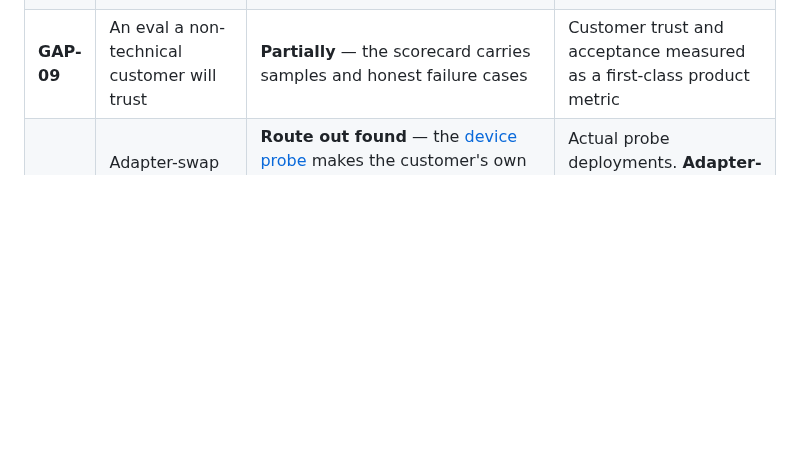
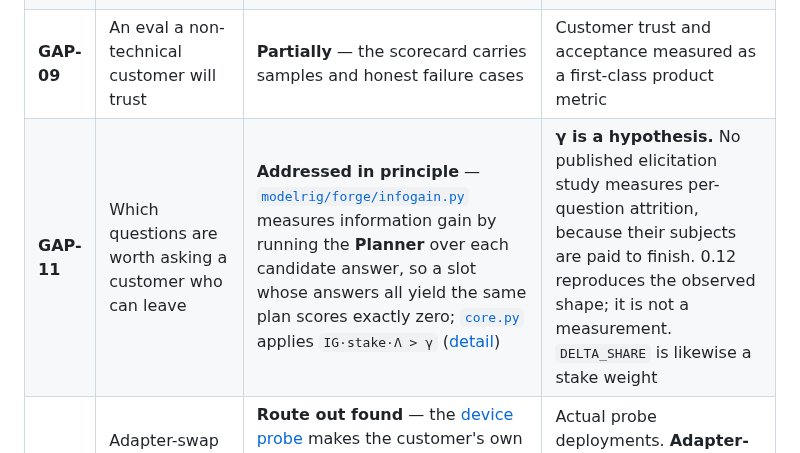
Before and after one commit to Ratnachand04/Majestic-LLM, a Markdown page: docs/research-gaps.md, the part around the change. Rendered like a GitHub page; blank space fills up the shorter version.

Commit message:
Register GAP-11: which questions are worth asking a customer who can leave
Addressed in principle — information gain is measured through the Planner
rather than guessed from parser entropy. What is missing is gamma: no
published elicitation study measures per-question attrition, because
their subjects are paid to finish.

```diff
--- a/docs/research-gaps.md
+++ b/docs/research-gaps.md
@@ -15,6 +15,7 @@ addresses it today and what is still missing.
 | **GAP-07** | Cross-tokenizer logit distillation | **Avoided safely** — the planner defaults to sequence-level KD and Gate 2 refuses cross-family `logit_kd` outright; `cli validate` warns that no `llama`/`smollm` teacher exists | Either a validated cross-tokenizer method, or accept the single-vendor teacher dependency the warning exposes |
 | **GAP-08** | Automated licence-chain resolution | **Addressed** — [`modelrig/licence.py`](../modelrig/licence.py) composes base, teacher, data rights and jurisdiction, and refuses illegal combinations before training | Real legal review of the rule table; more jurisdictions |
 | **GAP-09** | An eval a non-technical customer will trust | **Partially** — the scorecard carries samples and honest failure cases | Customer trust and acceptance measured as a first-class product metric |
+| **GAP-11** | Which questions are worth asking a customer who can leave | **Addressed in principle** — [`modelrig/forge/infogain.py`](../modelrig/forge/infogain.py) measures information gain by running the **Planner** over each candidate answer, so a slot whose answers all yield the same plan scores exactly zero; [`core.py`](../modelrig/forge/core.py) applies `IG·stake·Λ > γ` ([detail](forge.md)) | **γ is a hypothesis.** No published elicitation study measures per-question attrition, because their subjects are paid to finish. 0.12 reproduces the observed shape; it is not a measurement. `DELTA_SHARE` is likewise a stake weight |
 | **GAP-10** | Adapter-swap latency and thermals on real mobile hardware | **Route out found** — the [device probe](device-verification.md) makes the customer's own hardware the measurement instrument: two benchmarks calibrate `t = S/BW + c` exactly, `P_lat` may then promise, and `devices.yaml` is demoted to priors | Actual probe deployments. **Adapter-swap latency specifically is still unmeasured**, and the SIMD→format mapping is still folklore |
 
 ## How to read this
```
